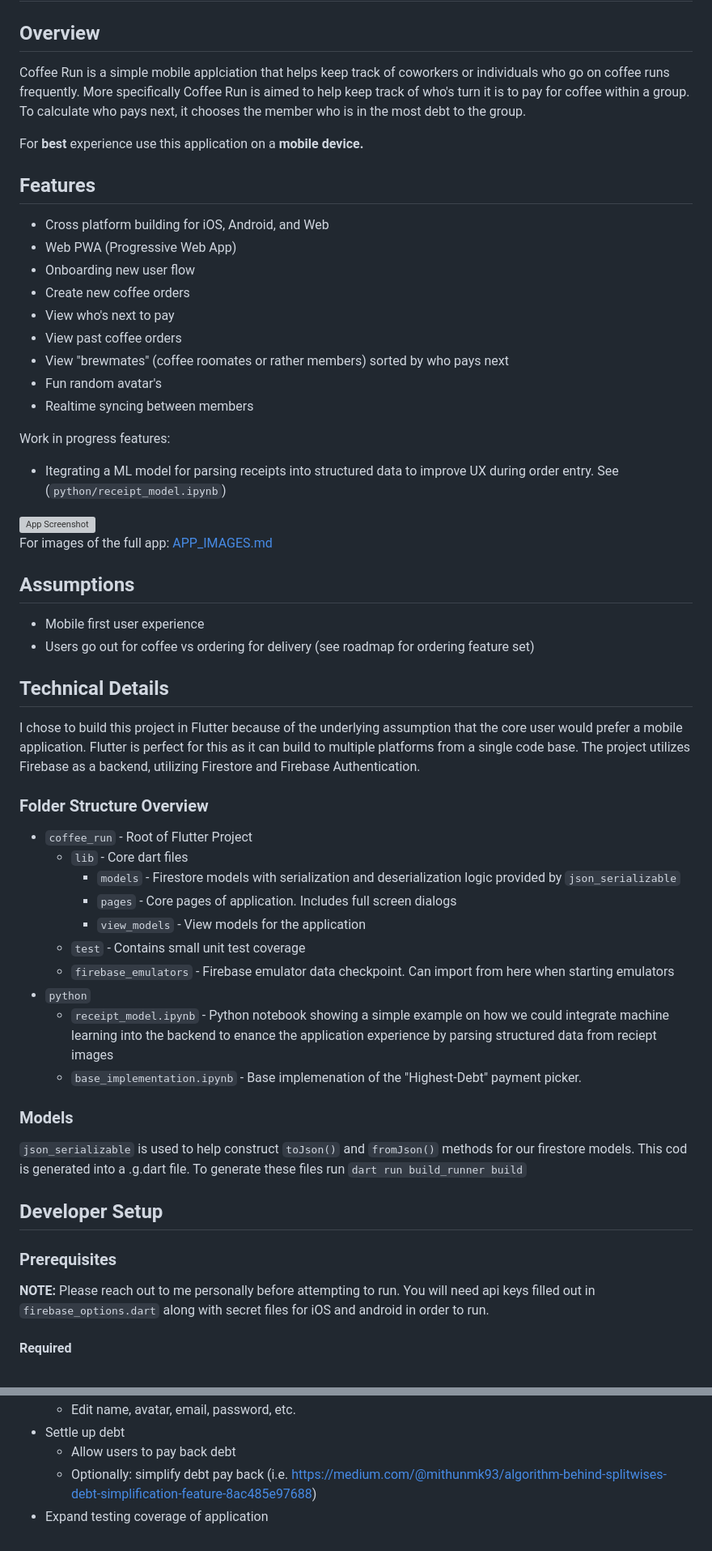
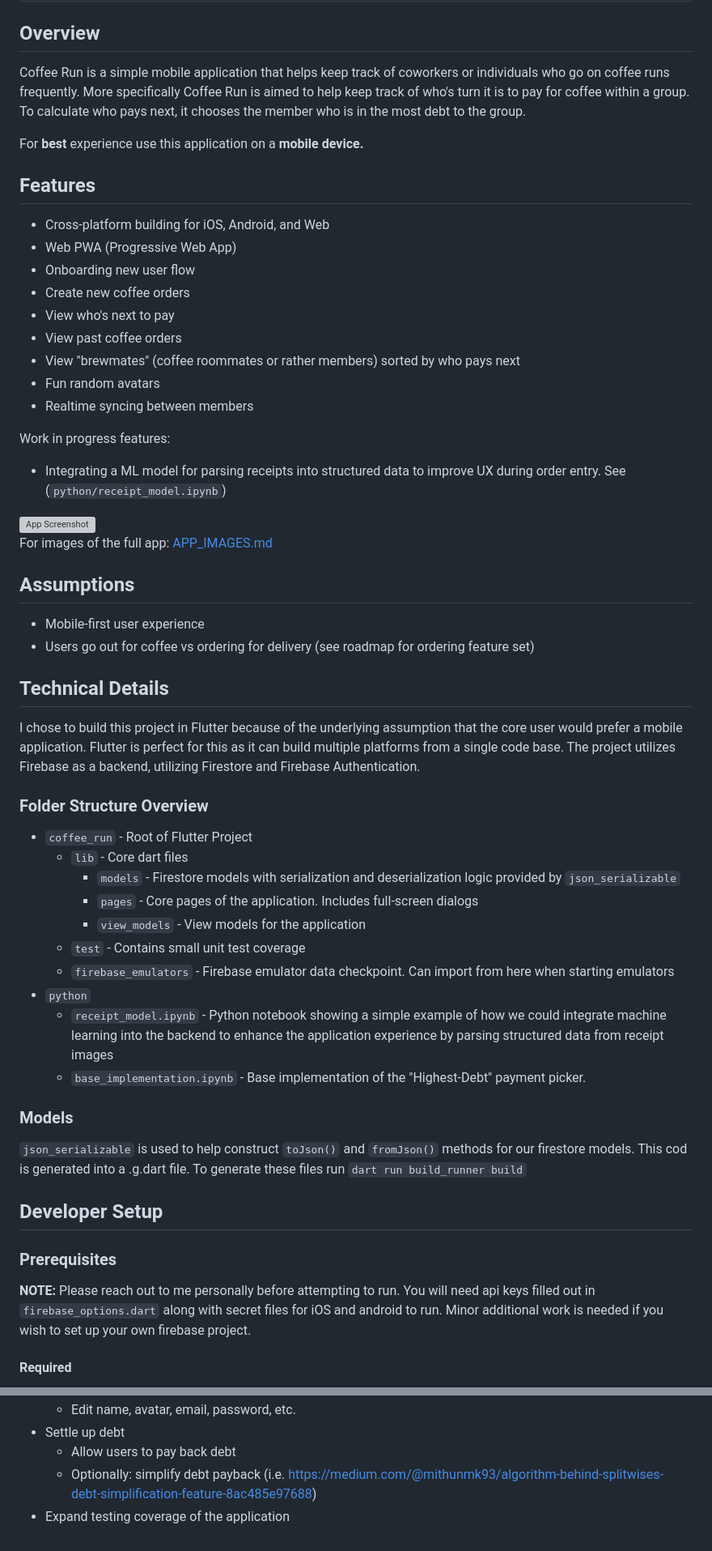
Before and after one commit to dylan-sharp/coffee_run, a Markdown page: README.md, 2 parts joined by grey strips. Shown at 81% size. Rendered like a GitHub page; grey boxes are pictures that could not be loaded.

```diff
--- a/README.md
+++ b/README.md
@@ -2,25 +2,25 @@
 
 ## Overview
 
-Coffee Run is a simple mobile applciation that helps keep track of coworkers or individuals who go on coffee runs frequently. More specifically Coffee Run is aimed to help keep track of who's turn it is to pay for coffee within a group. To calculate who pays next, it chooses the member who is in the most debt to the group.
+Coffee Run is a simple mobile application that helps keep track of coworkers or individuals who go on coffee runs frequently. More specifically Coffee Run is aimed to help keep track of who's turn it is to pay for coffee within a group. To calculate who pays next, it chooses the member who is in the most debt to the group.
 
 For **best** experience use this application on a **mobile device.**
 
 ## Features
 
-- Cross platform building for iOS, Android, and Web
+- Cross-platform building for iOS, Android, and Web
 - Web PWA (Progressive Web App)
 - Onboarding new user flow
 - Create new coffee orders
 - View who's next to pay
 - View past coffee orders
-- View "brewmates" (coffee roomates or rather members) sorted by who pays next
-- Fun random avatar's
+- View "brewmates" (coffee roommates or rather members) sorted by who pays next
+- Fun random avatars
 - Realtime syncing between members
 
 Work in progress features:
 
-- Itegrating a ML model for parsing receipts into structured data to improve UX during order entry. See (`python/receipt_model.ipynb`)
+- Integrating a ML model for parsing receipts into structured data to improve UX during order entry. See (`python/receipt_model.ipynb`)
 
 <div style="text-align: center;">
   <img src="image/README/1714704973141.png" width="200" alt="App Screenshot">
@@ -30,25 +30,25 @@ For images of the full app: [APP_IMAGES.md](/APP_IMAGES.md)
 
 ## Assumptions
 
-- Mobile first user experience
+- Mobile-first user experience
 - Users go out for coffee vs ordering for delivery (see roadmap for ordering feature set)
 
 ## Technical Details
 
-I chose to build this project in Flutter because of the underlying assumption that the core user would prefer a mobile application. Flutter is perfect for this as it can build to multiple platforms from a single code base. The project utilizes Firebase as a backend, utilizing Firestore and Firebase Authentication.
+I chose to build this project in Flutter because of the underlying assumption that the core user would prefer a mobile application. Flutter is perfect for this as it can build multiple platforms from a single code base. The project utilizes Firebase as a backend, utilizing Firestore and Firebase Authentication.
 
 ### Folder Structure Overview
 
 - `coffee_run` - Root of Flutter Project
   - `lib` - Core dart files
     - `models` - Firestore models with serialization and deserialization logic provided by `json_serializable`
-    - `pages` - Core pages of application. Includes full screen dialogs
+    - `pages` - Core pages of the application. Includes full-screen dialogs
     - `view_models` - View models for the application
   - `test` - Contains small unit test coverage
   - `firebase_emulators` - Firebase emulator data checkpoint. Can import from here when starting emulators
 - `python`
-  - `receipt_model.ipynb` - Python notebook showing a simple example on how we could integrate machine learning into the backend to enance the application experience by parsing structured data from reciept images
-  - `base_implementation.ipynb` - Base implemenation of the "Highest-Debt" payment picker.
+  - `receipt_model.ipynb` - Python notebook showing a simple example of how we could integrate machine learning into the backend to enhance the application experience by parsing structured data from receipt images
+  - `base_implementation.ipynb` - Base implementation of the "Highest-Debt" payment picker.
 
 ### Models
 
@@ -58,7 +58,7 @@ I chose to build this project in Flutter because of the underlying assumption th
 
 ### Prerequisites
 
-**NOTE:** Please reach out to me personally before attempting to run. You will need api keys filled out in `firebase_options.dart` along with secret files for iOS and android in order to run.
+**NOTE:** Please reach out to me personally before attempting to run. You will need api keys filled out in `firebase_options.dart` along with secret files for iOS and android to run. Minor additional work is needed if you wish to set up your own firebase project.
 
 #### Required
 
@@ -122,5 +122,5 @@ In no specific order.
   - Edit name, avatar, email, password, etc.
 - Settle up debt
   - Allow users to pay back debt
-  - Optionally: simplify debt pay back (i.e. https://medium.com/@mithunmk93/algorithm-behind-splitwises-debt-simplification-feature-8ac485e97688)
-- Expand testing coverage of application
+  - Optionally: simplify debt payback (i.e. https://medium.com/@mithunmk93/algorithm-behind-splitwises-debt-simplification-feature-8ac485e97688)
+- Expand testing coverage of the application
```
